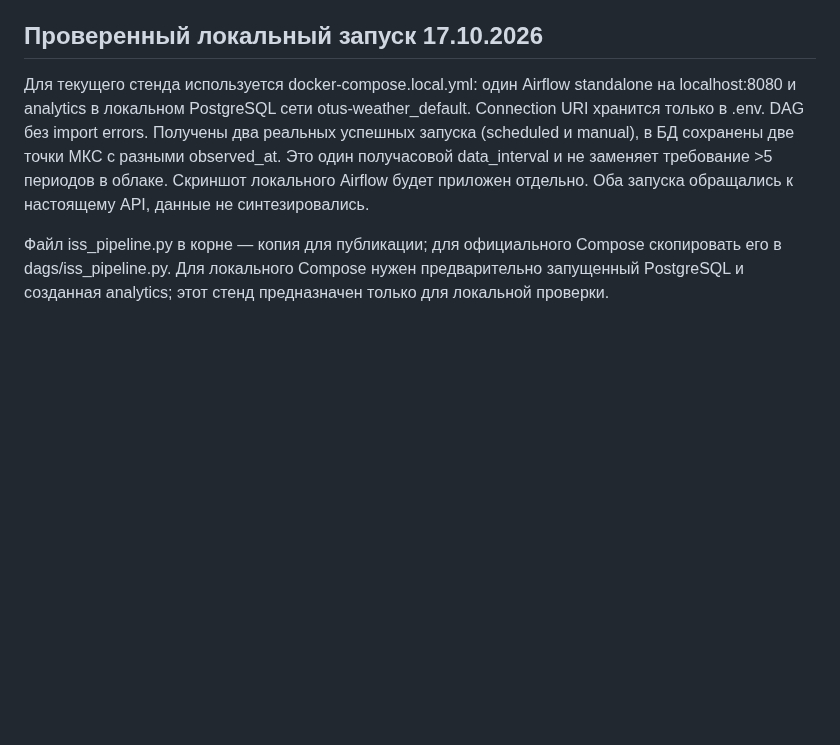
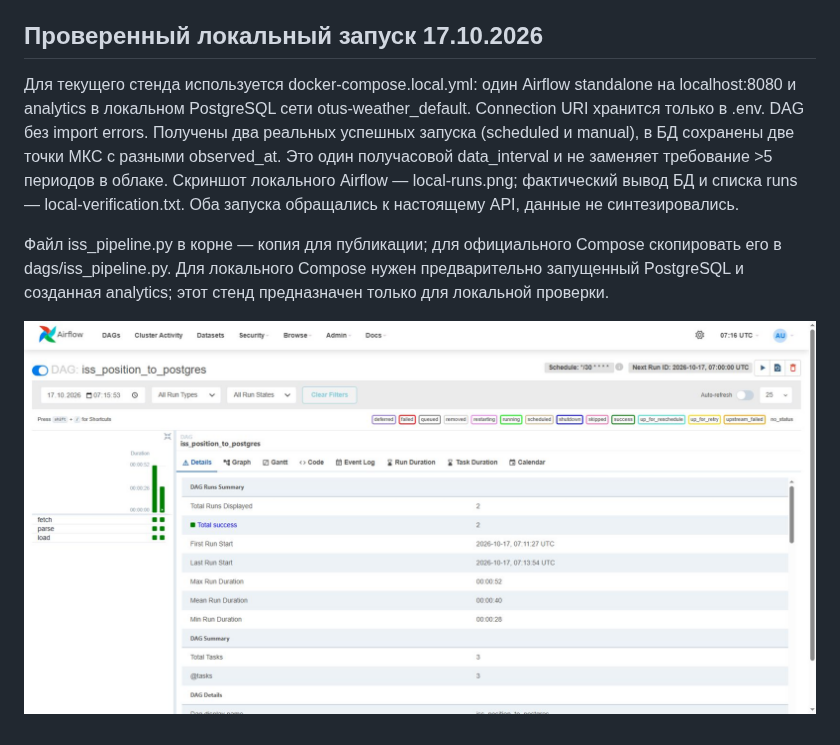
Before and after one commit to gorlanova-de-lab/otus-data-engineer-2026, a Markdown page: 22-airflow/README.md, the part around the change. GitHub-like rendering; pictures changed too: 22-airflow/local-runs.png (added); blank space fills up the shorter version.

Commit message:
Add locally tested ISS DAG and deployment files

```diff
--- a/22-airflow/README.md
+++ b/22-airflow/README.md
@@ -38,6 +38,9 @@ SELECT count(DISTINCT data_interval_start) AS periods FROM iss_observations;
 
 ## Проверенный локальный запуск 17.10.2026
 
-Для текущего стенда используется docker-compose.local.yml: один Airflow standalone на localhost:8080 и analytics в локальном PostgreSQL сети otus-weather_default. Connection URI хранится только в .env. DAG без import errors. Получены два реальных успешных запуска (scheduled и manual), в БД сохранены две точки МКС с разными observed_at. Это один получасовой data_interval и не заменяет требование >5 периодов в облаке. Скриншот локального Airflow будет приложен отдельно. Оба запуска обращались к настоящему API, данные не синтезировались.
+Для текущего стенда используется docker-compose.local.yml: один Airflow standalone на localhost:8080 и analytics в локальном PostgreSQL сети otus-weather_default. Connection URI хранится только в .env. DAG без import errors. Получены два реальных успешных запуска (scheduled и manual), в БД сохранены две точки МКС с разными observed_at. Это один получасовой data_interval и не заменяет требование >5 периодов в облаке. Скриншот локального Airflow — local-runs.png; фактический вывод БД и списка runs — local-verification.txt. Оба запуска обращались к настоящему API, данные не синтезировались.
 
 Файл iss_pipeline.py в корне — копия для публикации; для официального Compose скопировать его в dags/iss_pipeline.py. Для локального Compose нужен предварительно запущенный PostgreSQL и созданная analytics; этот стенд предназначен только для локальной проверки.
+
+
+![Локальные успешные запуски](local-runs.png)
```
Also changed, not shown: 6 other files.
